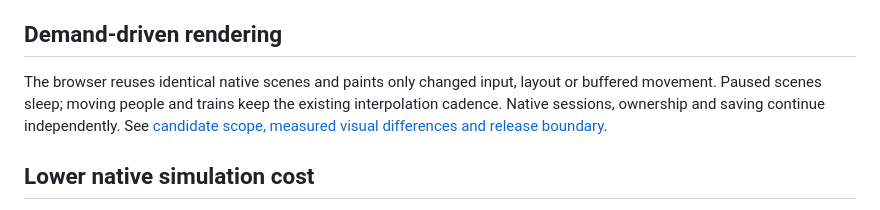
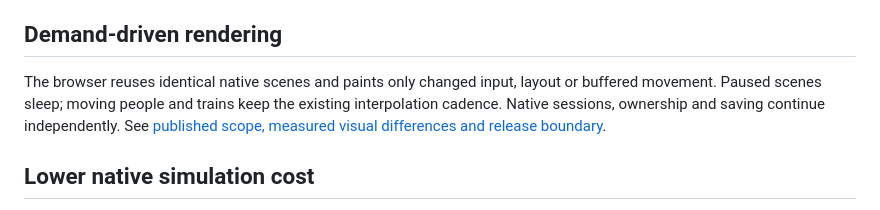
Before and after one commit to lkjsxc/lkjscript-sandbox, a Markdown page: projects/traffic-city/README.md, the part around the change. Drawn GitHub-style.

Commit message:
docs(traffic-city): record verified demand-rendering release

```diff
--- a/projects/traffic-city/README.md
+++ b/projects/traffic-city/README.md
@@ -12,7 +12,7 @@ Classic remains the foundation: freely placed streets and facilities, single-cir
 
 ## Demand-driven rendering
 
-The browser reuses identical native scenes and paints only changed input, layout or buffered movement. Paused scenes sleep; moving people and trains keep the existing interpolation cadence. Native sessions, ownership and saving continue independently. See [candidate scope, measured visual differences and release boundary](docs/DEMAND-RENDERING.md).
+The browser reuses identical native scenes and paints only changed input, layout or buffered movement. Paused scenes sleep; moving people and trains keep the existing interpolation cadence. Native sessions, ownership and saving continue independently. See [published scope, measured visual differences and release boundary](docs/DEMAND-RENDERING.md).
 
 ## Lower native simulation cost
 
```
Also changed, not shown: 2 other files.
